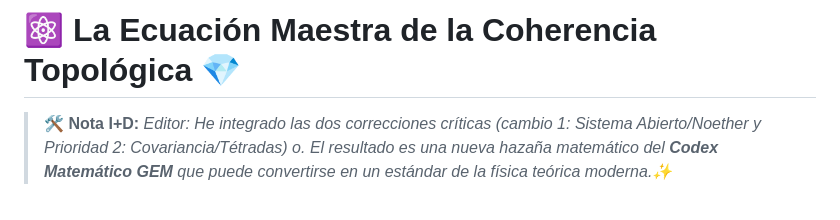
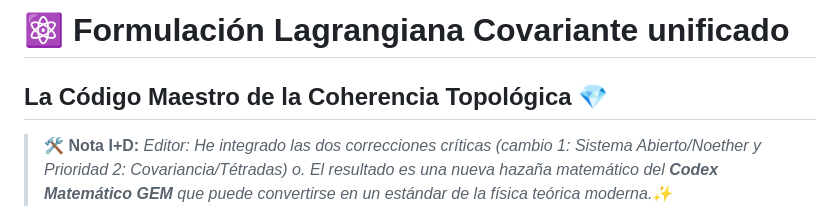
Before and after one commit to ivanugidos/GEM, a Markdown page: Codex_Matematico/Ecuacion Maestra Topologica.md, the part around the change. GitHub-like rendering.

Commit message:
Revise title and add note on mathematical corrections
Updated the title and added a new section about the unified covariant Lagrangian formulation.

```diff
--- a/Codex_Matematico/Ecuacion Maestra Topologica.md
+++ b/Codex_Matematico/Ecuacion Maestra Topologica.md
@@ -1,4 +1,6 @@
-# ⚛️ La Ecuación Maestra de la Coherencia Topológica 💎
+# ⚛️ Formulación Lagrangiana Covariante unificado
+
+## La Código Maestro de la Coherencia Topológica 💎
 
 > 🛠️ **Nota I+D:**
 >*Editor: He integrado las dos correcciones críticas (cambio 1: Sistema Abierto/Noether y Prioridad 2: Covariancia/Tétradas) o. El resultado es una nueva hazaña matemático del **Codex Matemático GEM** que puede convertirse en un estándar de la física teórica moderna.✨*
```
